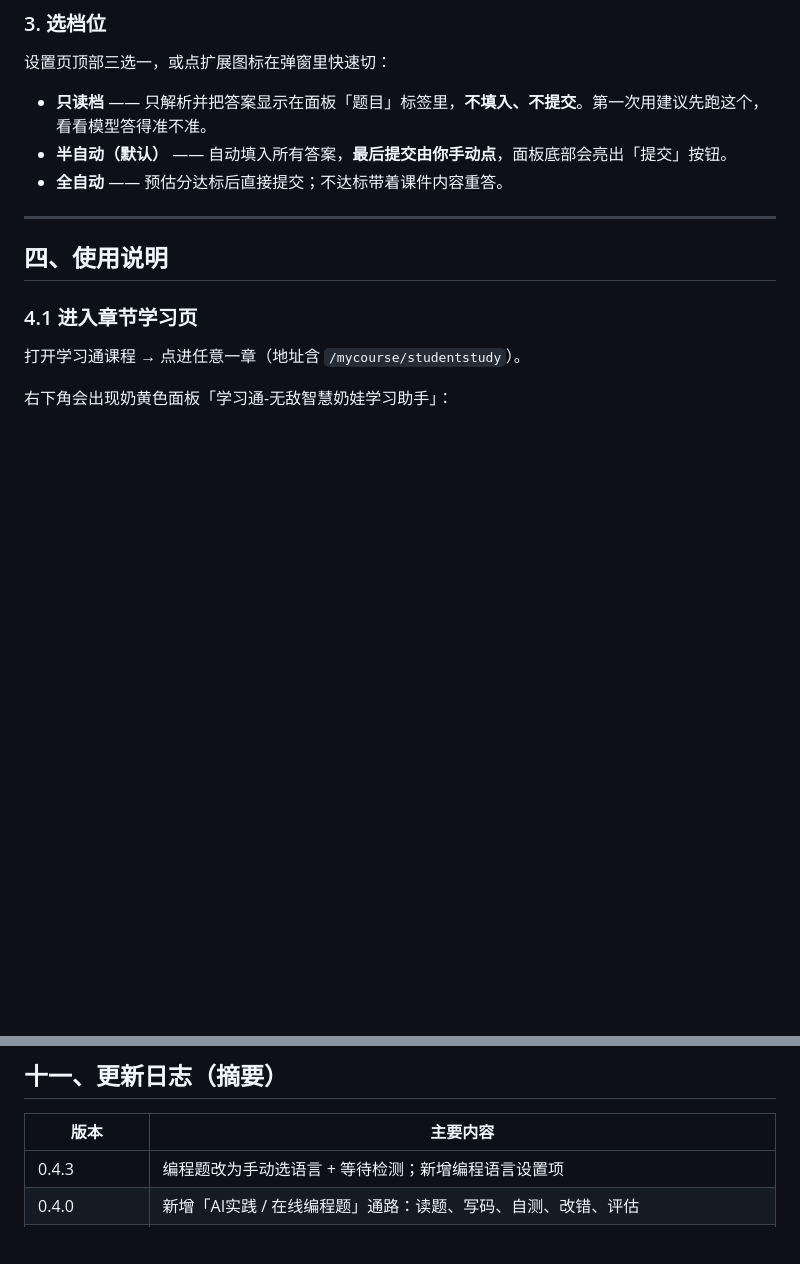
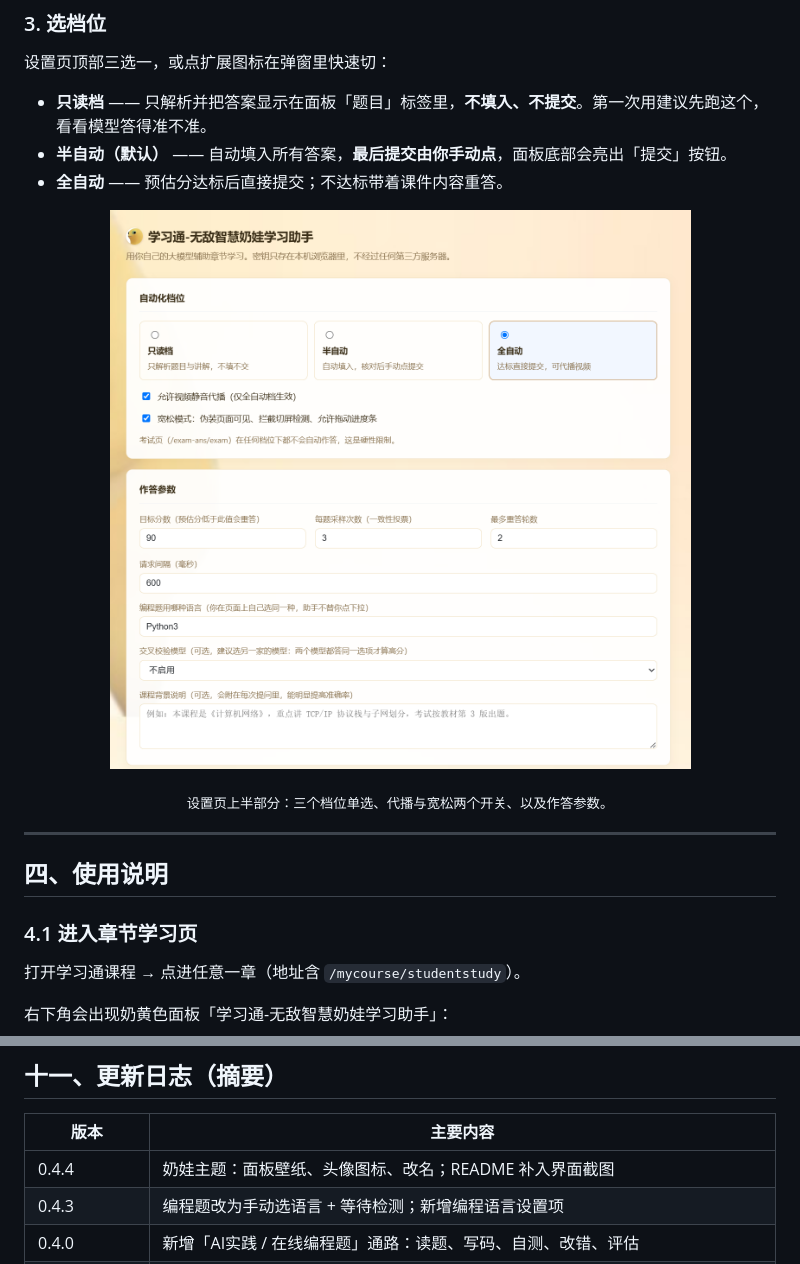
Before and after one commit to John-Liu1/naiba-study-helper, a Markdown page: README.md, 2 parts joined by grey strips. Rendered like a GitHub page; pictures changed too: docs/screenshots/03-options-top.png (added); blank space fills up the shorter version.

```diff
--- a/README.md
+++ b/README.md
@@ -98,6 +111,13 @@
 - **只读档** —— 只解析并把答案显示在面板「题目」标签里，**不填入、不提交**。第一次用建议先跑这个，看看模型答得准不准。
 - **半自动（默认）** —— 自动填入所有答案，**最后提交由你手动点**，面板底部会亮出「提交」按钮。
 - **全自动** —— 预估分达标后直接提交；不达标带着课件内容重答。
+
+<p align="center">
+  <img src="docs/screenshots/03-options-top.png" width="760" alt="设置页：自动化档位与作答参数">
+</p>
+
+<p align="center"><sub>设置页上半部分：三个档位单选、代播与宽松两个开关、以及作答参数。</sub></p>
+
 
 ---
 ## 四、使用说明
@@ -386,6 +417,7 @@ robocopy C:\AIwork\_lh_backup_v043 C:\AIwork\xuexitong-llm-helper /MIR
 
 | 版本 | 主要内容 |
 | --- | --- |
+| 0.4.4 | 奶娃主题：面板壁纸、头像图标、改名；README 补入界面截图 |
 | 0.4.3 | 编程题改为手动选语言 + 等待检测；新增编程语言设置项 |
 | 0.4.0 | 新增「AI实践 / 在线编程题」通路：读题、写码、自测、改错、评估 |
 | 0.3.28 | 新增交叉校验模型、真实成绩回读（不再只信预估分） |
```
Also changed, not shown: other parts of README.md (+25 -1 lines), docs/screenshots/01-devmode.png (added), docs/screenshots/02-card.png (added), docs/screenshots/04-channel.png (added).
